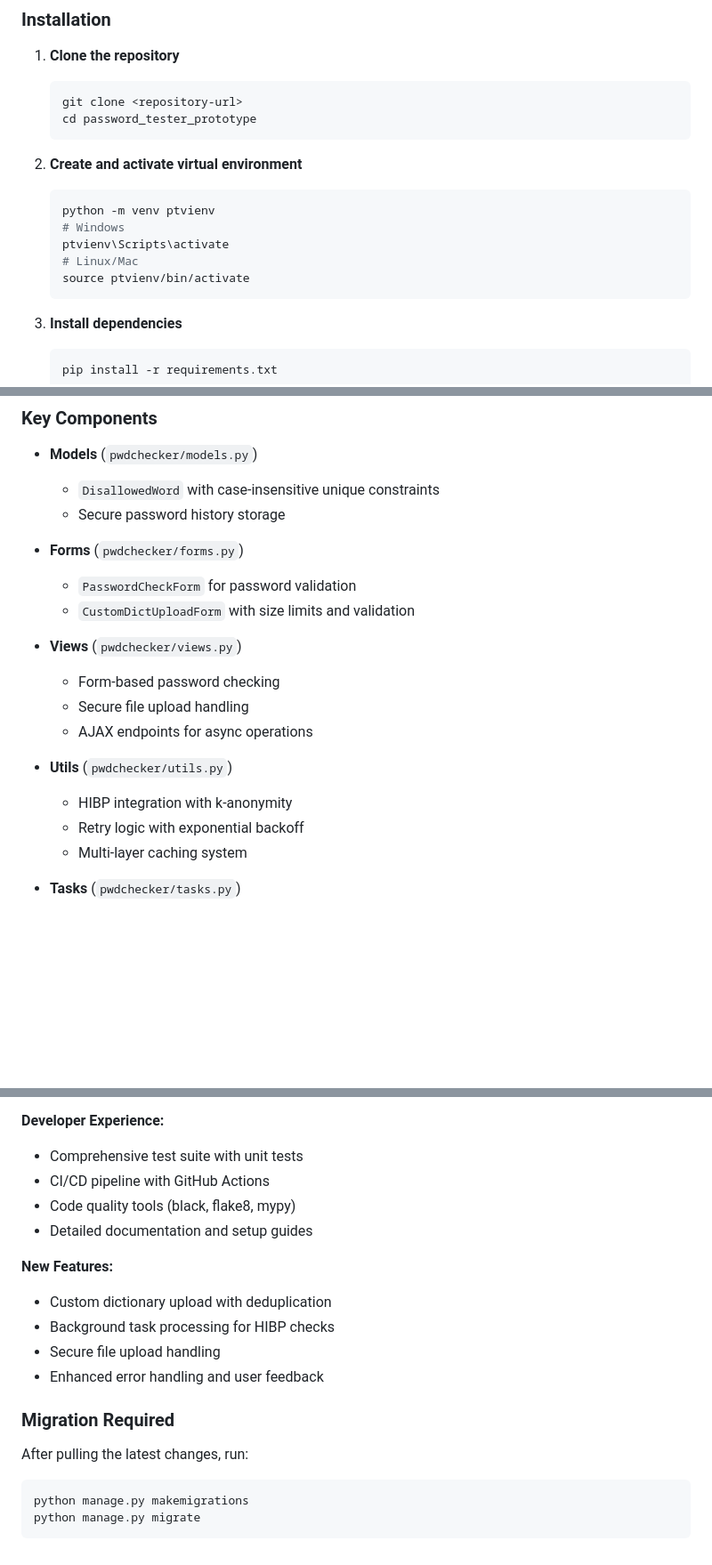
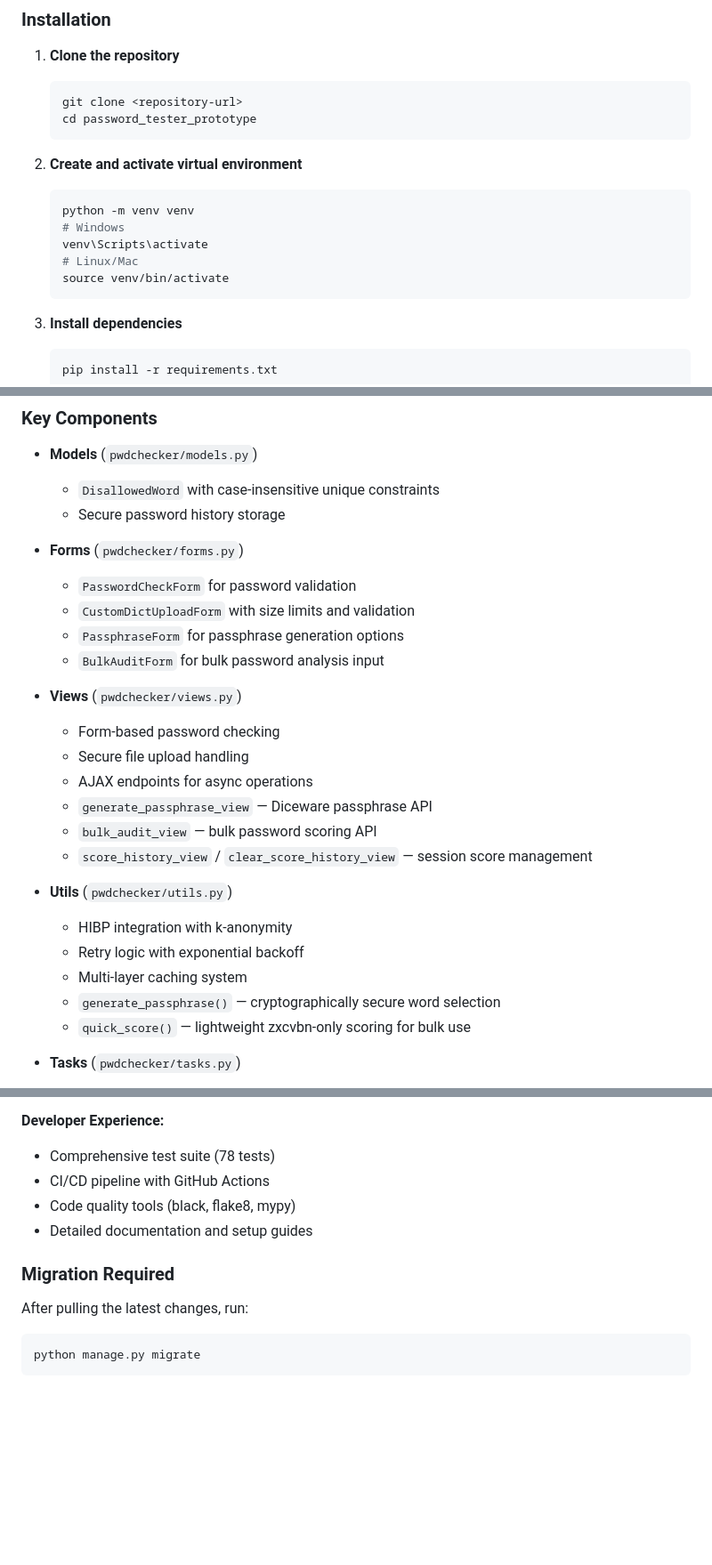
Before and after one commit to BennyAliston/Password_Tester_Prototype, a Markdown page: README.md, 3 parts joined by grey strips. Shown at 89% size. Rendered like a GitHub page; blank space fills up the shorter version.

````diff
--- a/README.md
+++ b/README.md
@@ -34,11 +39,11 @@ A comprehensive web application for password security analysis, strength testing
 
 2. **Create and activate virtual environment**
    ```bash
-   python -m venv ptvienv
+   python -m venv venv
    # Windows
-   ptvienv\Scripts\activate
+   venv\Scripts\activate
    # Linux/Mac
-   source ptvienv/bin/activate
+   source venv/bin/activate
    ```
 
 3. **Install dependencies**
@@ -153,16 +179,23 @@ mypy .
 - **Forms** (`pwdchecker/forms.py`)
   - `PasswordCheckForm` for password validation
   - `CustomDictUploadForm` with size limits and validation
+  - `PassphraseForm` for passphrase generation options
+  - `BulkAuditForm` for bulk password analysis input
 
 - **Views** (`pwdchecker/views.py`)
   - Form-based password checking
   - Secure file upload handling
   - AJAX endpoints for async operations
+  - `generate_passphrase_view` — Diceware passphrase API
+  - `bulk_audit_view` — bulk password scoring API
+  - `score_history_view` / `clear_score_history_view` — session score management
 
 - **Utils** (`pwdchecker/utils.py`)
   - HIBP integration with k-anonymity
   - Retry logic with exponential backoff
   - Multi-layer caching system
+  - `generate_passphrase()` — cryptographically secure word selection
+  - `quick_score()` — lightweight zxcvbn-only scoring for bulk use
 
 - **Tasks** (`pwdchecker/tasks.py`)
   - Celery tasks for background processing
@@ -257,20 +332,13 @@ Kritagya Kumar (Benny Aliston)
 - Bulk database operations for dictionary uploads
 
 **Developer Experience:**
-- Comprehensive test suite with unit tests
+- Comprehensive test suite (78 tests)
 - CI/CD pipeline with GitHub Actions
 - Code quality tools (black, flake8, mypy)
 - Detailed documentation and setup guides
 
-**New Features:**
-- Custom dictionary upload with deduplication
-- Background task processing for HIBP checks
-- Secure file upload handling
-- Enhanced error handling and user feedback
-
 ### Migration Required
 After pulling the latest changes, run:
 ```bash
-python manage.py makemigrations
 python manage.py migrate
 ```
````
Also changed, not shown: other parts of README.md (+95 -27 lines).
